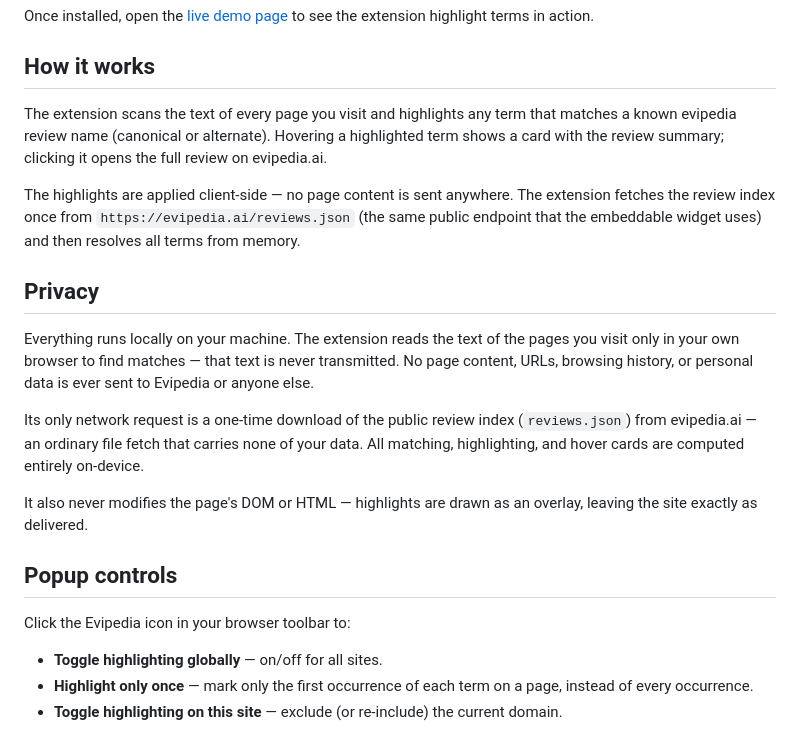
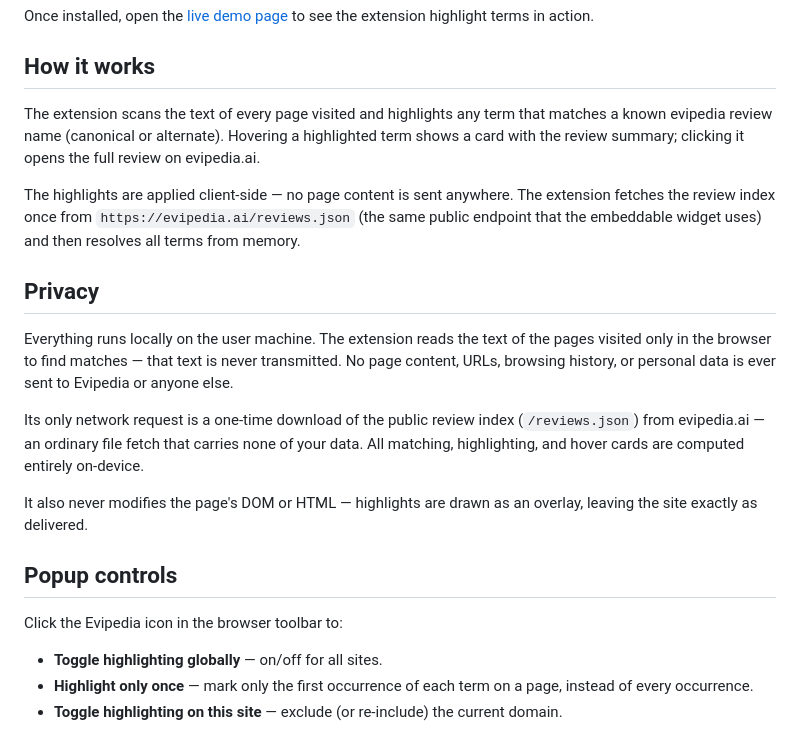
Before and after one commit to forever-healthy/evipedia-extension, a Markdown page: README.md, the part around the change. Rendered like a GitHub page.

Commit message:
Release 0.1.0

```diff
--- a/README.md
+++ b/README.md
@@ -34,21 +34,21 @@ Once installed, open the [live demo page](https://forever-healthy.github.io/evip
 
 ## How it works
 
-The extension scans the text of every page you visit and highlights any term that matches a known evipedia review name (canonical or alternate). Hovering a highlighted term shows a card with the review summary; clicking it opens the full review on evipedia.ai.
+The extension scans the text of every page visited and highlights any term that matches a known evipedia review name (canonical or alternate). Hovering a highlighted term shows a card with the review summary; clicking it opens the full review on evipedia.ai.
 
 The highlights are applied client-side — no page content is sent anywhere. The extension fetches the review index once from `https://evipedia.ai/reviews.json` (the same public endpoint that the embeddable widget uses) and then resolves all terms from memory.
 
 ## Privacy
 
-Everything runs locally on your machine. The extension reads the text of the pages you visit only in your own browser to find matches — that text is never transmitted. No page content, URLs, browsing history, or personal data is ever sent to Evipedia or anyone else.
+Everything runs locally on the user machine. The extension reads the text of the pages visited only in the browser to find matches — that text is never transmitted. No page content, URLs, browsing history, or personal data is ever sent to Evipedia or anyone else.
 
-Its only network request is a one-time download of the public review index (`reviews.json`) from evipedia.ai — an ordinary file fetch that carries none of your data. All matching, highlighting, and hover cards are computed entirely on-device.
+Its only network request is a one-time download of the public review index (`/reviews.json`) from evipedia.ai — an ordinary file fetch that carries none of your data. All matching, highlighting, and hover cards are computed entirely on-device.
 
 It also never modifies the page's DOM or HTML — highlights are drawn as an overlay, leaving the site exactly as delivered.
 
 ## Popup controls
 
-Click the Evipedia icon in your browser toolbar to:
+Click the Evipedia icon in the browser toolbar to:
 
 - **Toggle highlighting globally** — on/off for all sites.
 - **Highlight only once** — mark only the first occurrence of each term on a page, instead of every occurrence.
```
